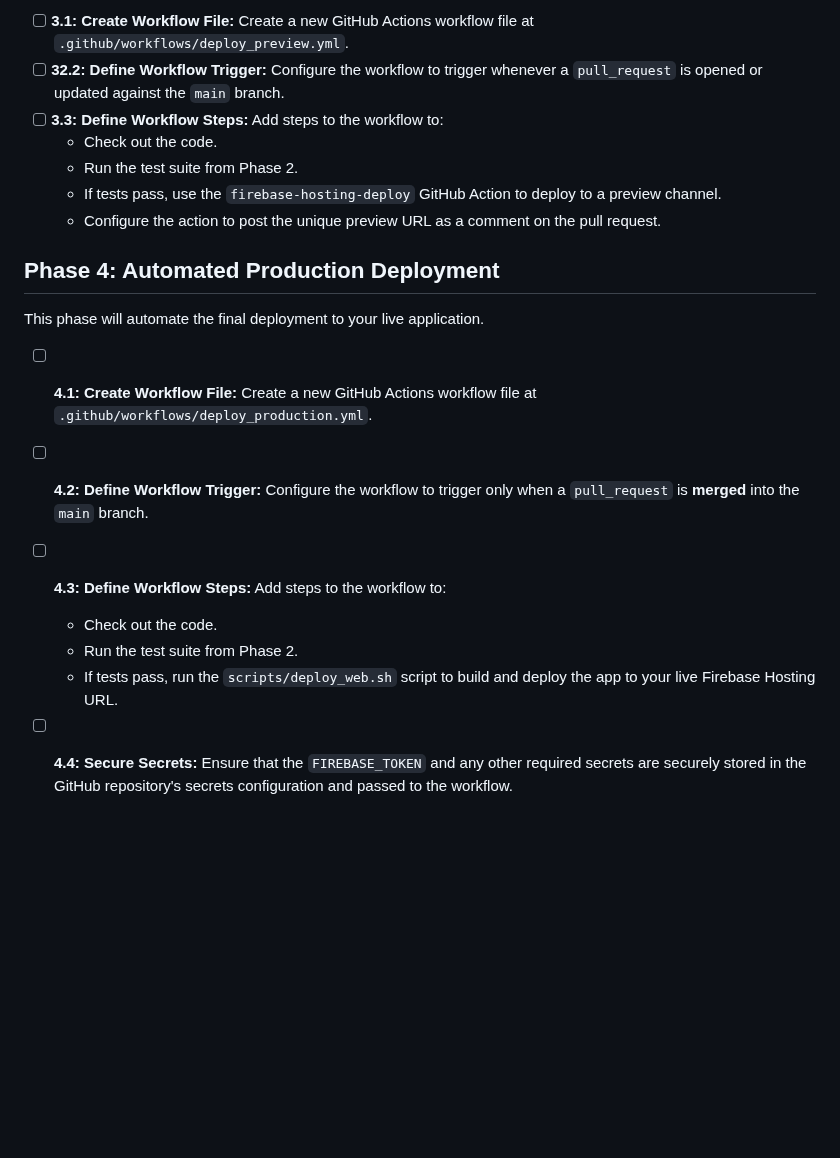
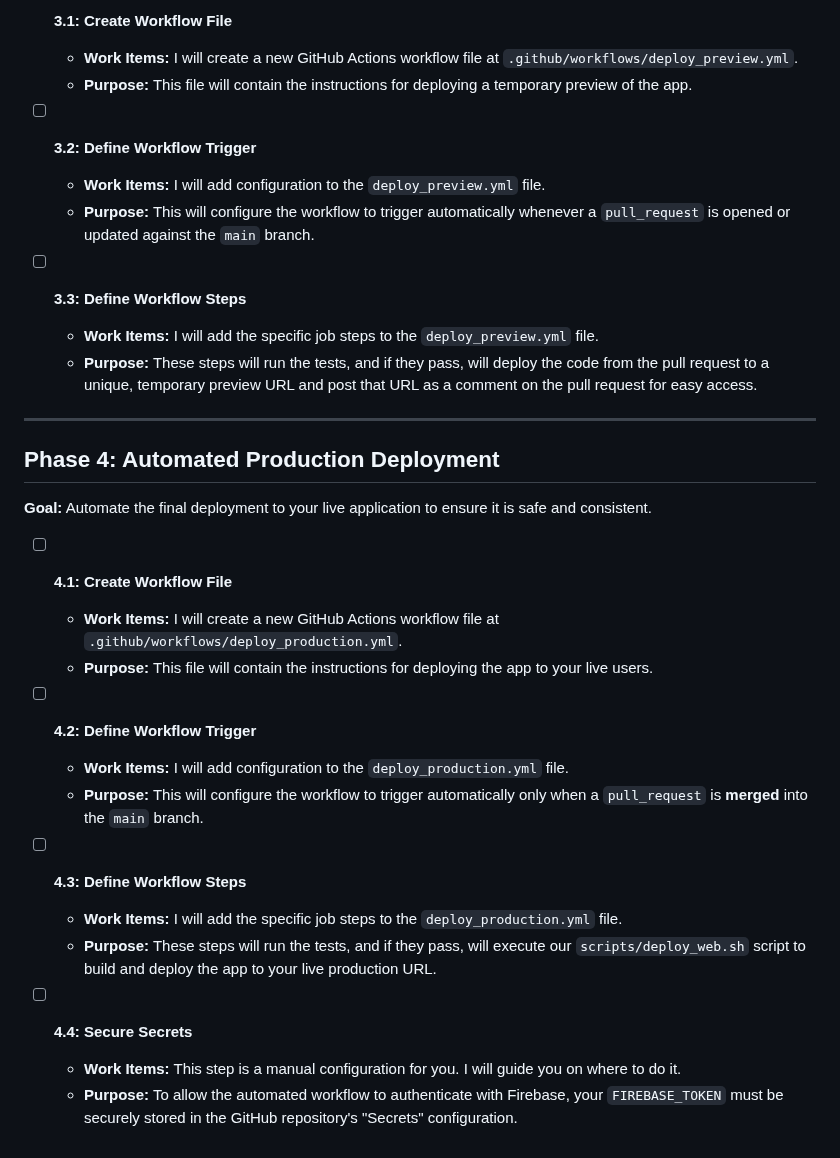
Before and after one commit to galwyn/reathm, a Markdown page: CICD_SETUP_PLAN.md, the part around one of its changes. Drawn GitHub-style; blank space fills up the shorter version.

```diff
--- a/CICD_SETUP_PLAN.md
+++ b/CICD_SETUP_PLAN.md
@@ -32,20 +54,34 @@ This phase will automatically deploy feature branches to a temporary URL for rev
 
-- [ ] **3.1: Create Workflow File:** Create a new GitHub Actions workflow file at `.github/workflows/deploy_preview.yml`.
-- [ ] **32.2: Define Workflow Trigger:** Configure the workflow to trigger whenever a `pull_request` is opened or updated against the `main` branch.
-- [ ] **3.3: Define Workflow Steps:** Add steps to the workflow to:
-    - Check out the code.
-    - Run the test suite from Phase 2.
-    - If tests pass, use the `firebase-hosting-deploy` GitHub Action to deploy to a preview channel.
-    - Configure the action to post the unique preview URL as a comment on the pull request.
+- [ ] **3.1: Create Workflow File**
+    - **Work Items:** I will create a new GitHub Actions workflow file at `.github/workflows/deploy_preview.yml`.
+    - **Purpose:** This file will contain the instructions for deploying a temporary preview of the app.
+
+- [ ] **3.2: Define Workflow Trigger**
+    - **Work Items:** I will add configuration to the `deploy_preview.yml` file.
+    - **Purpose:** This will configure the workflow to trigger automatically whenever a `pull_request` is opened or updated against the `main` branch.
+
+- [ ] **3.3: Define Workflow Steps**
+    - **Work Items:** I will add the specific job steps to the `deploy_preview.yml` file.
+    - **Purpose:** These steps will run the tests, and if they pass, will deploy the code from the pull request to a unique, temporary preview URL and post that URL as a comment on the pull request for easy access.
+
+---
 
 ## Phase 4: Automated Production Deployment
 
-This phase will automate the final deployment to your live application.
+**Goal:** Automate the final deployment to your live application to ensure it is safe and consistent.
 
-- [ ] **4.1: Create Workflow File:** Create a new GitHub Actions workflow file at `.github/workflows/deploy_production.yml`.
-- [ ] **4.2: Define Workflow Trigger:** Configure the workflow to trigger only when a `pull_request` is **merged** into the `main` branch.
-- [ ] **4.3: Define Workflow Steps:** Add steps to the workflow to:
-    - Check out the code.
-    - Run the test suite from Phase 2.
-    - If tests pass, run the `scripts/deploy_web.sh` script to build and deploy the app to your live Firebase Hosting URL.
-- [ ] **4.4: Secure Secrets:** Ensure that the `FIREBASE_TOKEN` and any other required secrets are securely stored in the GitHub repository's secrets configuration and passed to the workflow.
+- [ ] **4.1: Create Workflow File**
+    - **Work Items:** I will create a new GitHub Actions workflow file at `.github/workflows/deploy_production.yml`.
+    - **Purpose:** This file will contain the instructions for deploying the app to your live users.
+
+- [ ] **4.2: Define Workflow Trigger**
+    - **Work Items:** I will add configuration to the `deploy_production.yml` file.
+    - **Purpose:** This will configure the workflow to trigger automatically only when a `pull_request` is **merged** into the `main` branch.
+
+- [ ] **4.3: Define Workflow Steps**
+    - **Work Items:** I will add the specific job steps to the `deploy_production.yml` file.
+    - **Purpose:** These steps will run the tests, and if they pass, will execute our `scripts/deploy_web.sh` script to build and deploy the app to your live production URL.
+
+- [ ] **4.4: Secure Secrets**
+    - **Work Items:** This step is a manual configuration for you. I will guide you on where to do it.
+    - **Purpose:** To allow the automated workflow to authenticate with Firebase, your `FIREBASE_TOKEN` must be securely stored in the GitHub repository's "Secrets" configuration.
```
Also changed, not shown: other parts of CICD_SETUP_PLAN.md (+39 -17 lines).
